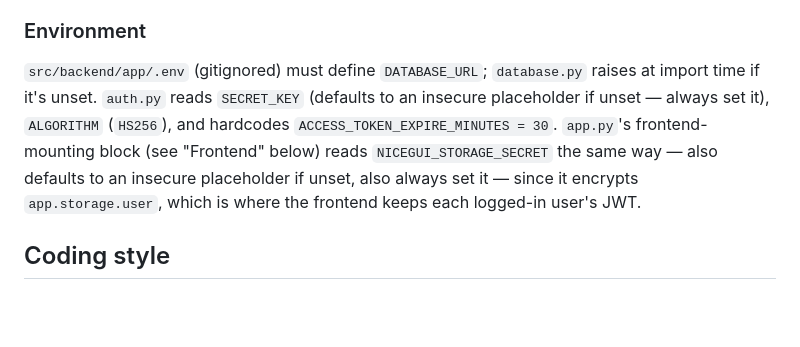
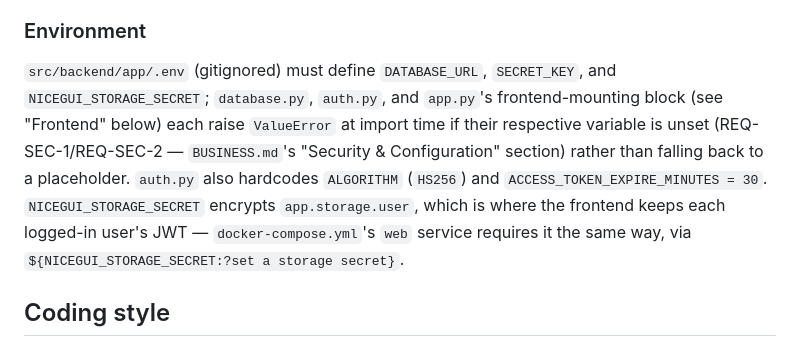
Before and after one commit to Barthelemy-Drabczuk/KeepRolling, a Markdown page: CLAUDE.md, the part around the change. GitHub-like rendering; blank space fills up the shorter version.

Commit message:
Update CLAUDE.md: secrets no longer default to a placeholder
Reflects 69635a6/a28a874 — SECRET_KEY and NICEGUI_STORAGE_SECRET now
fail startup instead of falling back silently.

```diff
--- a/CLAUDE.md
+++ b/CLAUDE.md
@@ -64,14 +64,16 @@ bind-mounts `./alembic` and `./alembic.ini` into the container.
 
 ### Environment
 
-`src/backend/app/.env` (gitignored) must define `DATABASE_URL`; `database.py`
-raises at import time if it's unset. `auth.py` reads `SECRET_KEY` (defaults
-to an insecure placeholder if unset — always set it), `ALGORITHM`
-(`HS256`), and hardcodes `ACCESS_TOKEN_EXPIRE_MINUTES = 30`. `app.py`'s
-frontend-mounting block (see "Frontend" below) reads `NICEGUI_STORAGE_SECRET`
-the same way — also defaults to an insecure placeholder if unset, also
-always set it — since it encrypts `app.storage.user`, which is where the
-frontend keeps each logged-in user's JWT.
+`src/backend/app/.env` (gitignored) must define `DATABASE_URL`, `SECRET_KEY`,
+and `NICEGUI_STORAGE_SECRET`; `database.py`, `auth.py`, and `app.py`'s
+frontend-mounting block (see "Frontend" below) each raise `ValueError` at
+import time if their respective variable is unset (REQ-SEC-1/REQ-SEC-2 —
+`BUSINESS.md`'s "Security & Configuration" section) rather than falling
+back to a placeholder. `auth.py` also hardcodes `ALGORITHM` (`HS256`) and
+`ACCESS_TOKEN_EXPIRE_MINUTES = 30`. `NICEGUI_STORAGE_SECRET` encrypts
+`app.storage.user`, which is where the frontend keeps each logged-in
+user's JWT — `docker-compose.yml`'s `web` service requires it the same
+way, via `${NICEGUI_STORAGE_SECRET:?set a storage secret}`.
 
 ## Coding style
 
```
